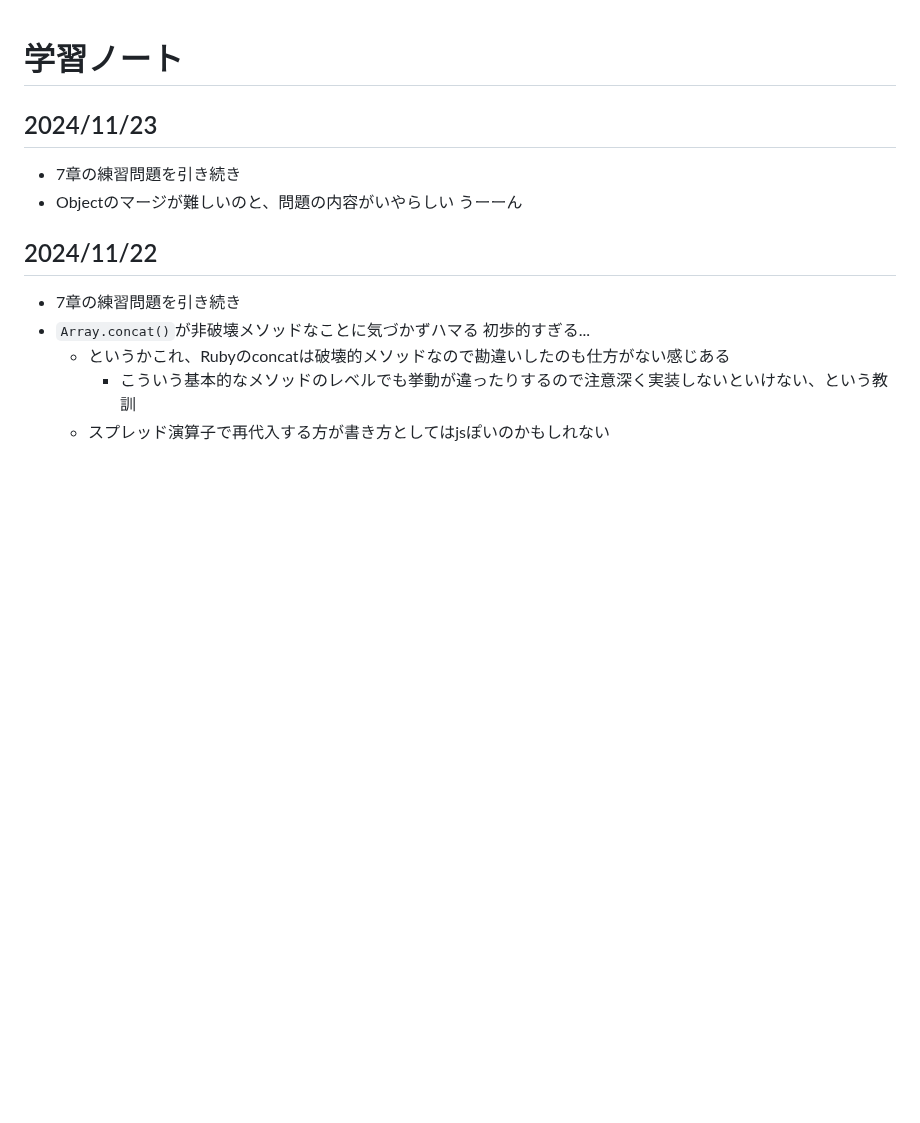
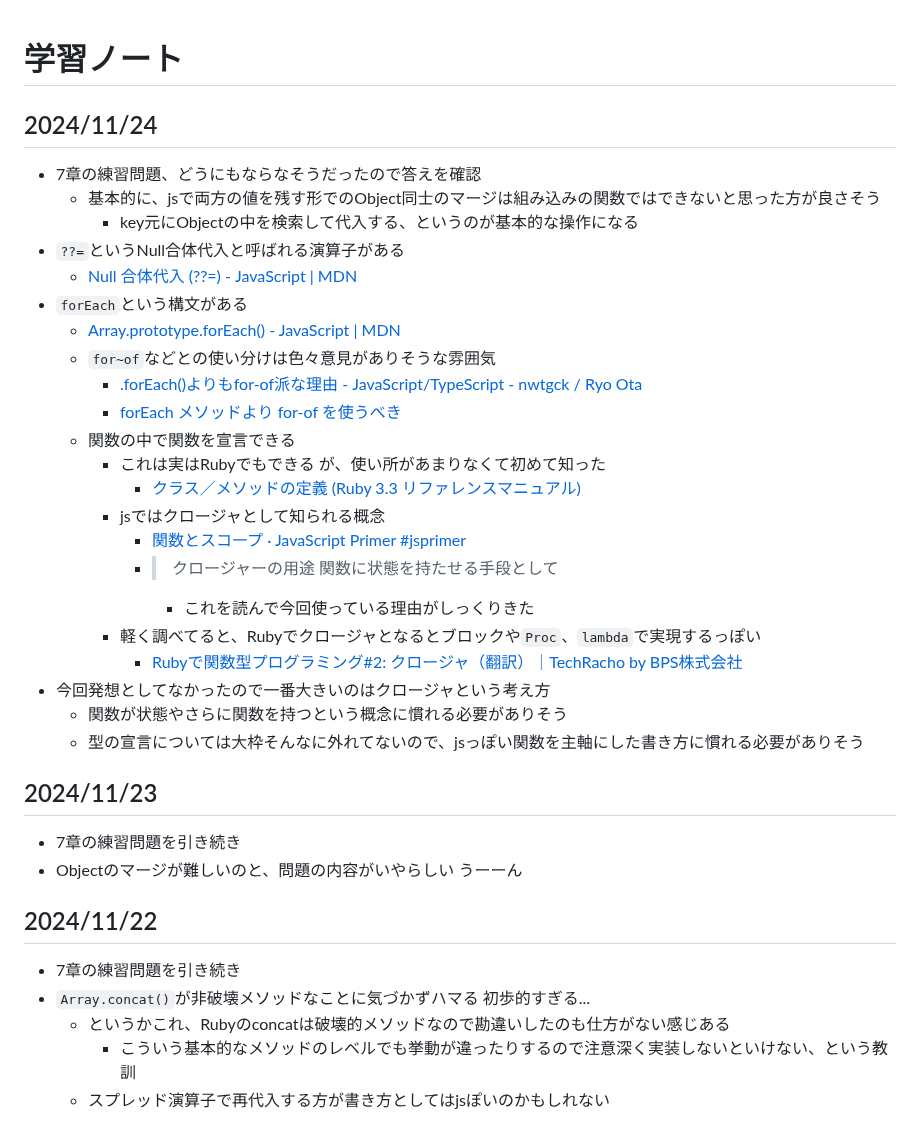
Before and after one commit to wataru-arai/til, a Markdown page: typescript/learning_ts/note.md, the part around the change. GitHub-like rendering; blank space fills up the shorter version.

Commit message:
feat:learning_ts 7

```diff
--- a/typescript/learning_ts/note.md
+++ b/typescript/learning_ts/note.md
@@ -1,4 +1,28 @@
 # 学習ノート
+## 2024/11/24
+- 7章の練習問題、どうにもならなそうだったので答えを確認
+  - 基本的に、jsで両方の値を残す形でのObject同士のマージは組み込みの関数ではできないと思った方が良さそう
+    - key元にObjectの中を検索して代入する、というのが基本的な操作になる
+- `??=`というNull合体代入と呼ばれる演算子がある
+  - [Null 合体代入 (??=) - JavaScript | MDN](https://developer.mozilla.org/ja/docs/Web/JavaScript/Reference/Operators/Nullish_coalescing_assignment)
+- `forEach`という構文がある
+  - [Array.prototype.forEach() - JavaScript | MDN](https://developer.mozilla.org/ja/docs/Web/JavaScript/Reference/Global_Objects/Array/forEach)
+  - `for~of`などとの使い分けは色々意見がありそうな雰囲気
+    - [.forEach()よりもfor-of派な理由 - JavaScript/TypeScript - nwtgck / Ryo Ota](https://scrapbox.io/nwtgck/.forEach%28%29%E3%82%88%E3%82%8A%E3%82%82for-of%E6%B4%BE%E3%81%AA%E7%90%86%E7%94%B1_-_JavaScript%2FTypeScript)
+    - [forEach メソッドより for-of を使うべき](https://var.blog.jp/archives/74672042.html)
+  - 関数の中で関数を宣言できる
+    - これは実はRubyでもできる が、使い所があまりなくて初めて知った
+      - [クラス／メソッドの定義 (Ruby 3.3 リファレンスマニュアル)](https://docs.ruby-lang.org/ja/latest/doc/spec=2fdef.html#nest_method)
+    - jsではクロージャとして知られる概念
+      - [関数とスコープ · JavaScript Primer #jsprimer](https://jsprimer.net/basic/function-scope/#closure-usecase)
+      - > クロージャーの用途 関数に状態を持たせる手段として
+        - これを読んで今回使っている理由がしっくりきた
+    - 軽く調べてると、Rubyでクロージャとなるとブロックや`Proc`、`lambda`で実現するっぽい
+      - [Rubyで関数型プログラミング#2: クロージャ（翻訳）｜TechRacho by BPS株式会社](https://techracho.bpsinc.jp/hachi8833/2018_07_19/59492)
+- 今回発想としてなかったので一番大きいのはクロージャという考え方
+  - 関数が状態やさらに関数を持つという概念に慣れる必要がありそう
+  - 型の宣言については大枠そんなに外れてないので、jsっぽい関数を主軸にした書き方に慣れる必要がありそう
+
 ## 2024/11/23
 - 7章の練習問題を引き続き
 - Objectのマージが難しいのと、問題の内容がいやらしい うーーん
```
